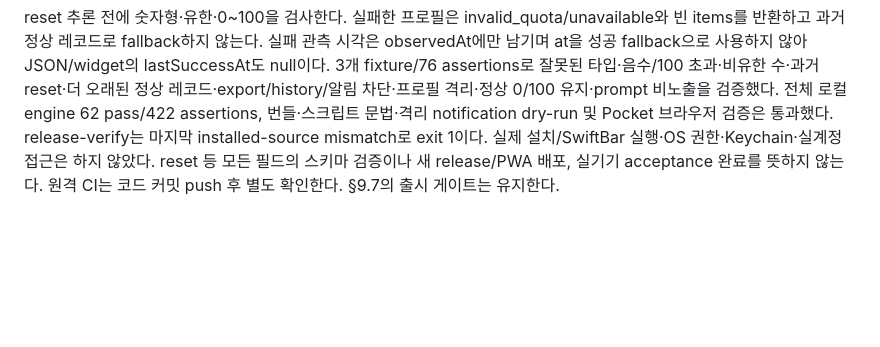
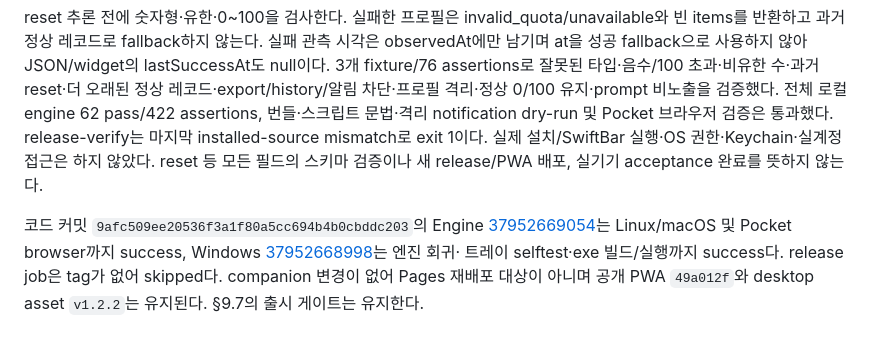
Before and after one commit to kendrick-na/tokenjuice, a Markdown page: docs/REQUIREMENTS_AUDIT.md, the part around the change. Rendered like a GitHub page; blank space fills up the shorter version.

Commit message:
docs: record Codex quota guard CI and pending launch gates

```diff
--- a/docs/REQUIREMENTS_AUDIT.md
+++ b/docs/REQUIREMENTS_AUDIT.md
@@ -337,5 +337,12 @@ reset 추론 전에 숫자형·유한·0~100을 검사한다. 실패한 프로
 전체 로컬 engine 62 pass/422 assertions, 번들·스크립트 문법·격리 notification dry-run 및
 Pocket 브라우저 검증은 통과했다. release-verify는 마지막 installed-source mismatch로 exit 1이다.
 실제 설치/SwiftBar 실행·OS 권한·Keychain·실계정 접근은 하지 않았다. reset 등 모든 필드의
-스키마 검증이나 새 release/PWA 배포, 실기기 acceptance 완료를 뜻하지 않는다. 원격 CI는
-코드 커밋 push 후 별도 확인한다. §9.7의 출시 게이트는 유지한다.
+스키마 검증이나 새 release/PWA 배포, 실기기 acceptance 완료를 뜻하지 않는다.
+
+코드 커밋 `9afc509ee20536f3a1f80a5cc694b4b0cbddc203`의 Engine
+[37952669054](https://github.com/kendrick-na/tokenjuice/actions/runs/37952669054)는 Linux/macOS
+및 Pocket browser까지 success, Windows
+[37952668998](https://github.com/kendrick-na/tokenjuice/actions/runs/37952668998)는 엔진 회귀·
+트레이 selftest·exe 빌드/실행까지 success다. release job은 tag가 없어 skipped다. companion
+변경이 없어 Pages 재배포 대상이 아니며 공개 PWA `49a012f`와 desktop asset `v1.2.2`는
+유지된다. §9.7의 출시 게이트는 유지한다.
```
Also changed, not shown: 기획/TokenJuice_업데이트_개발기획서_v1.md (+2 -2 lines).
